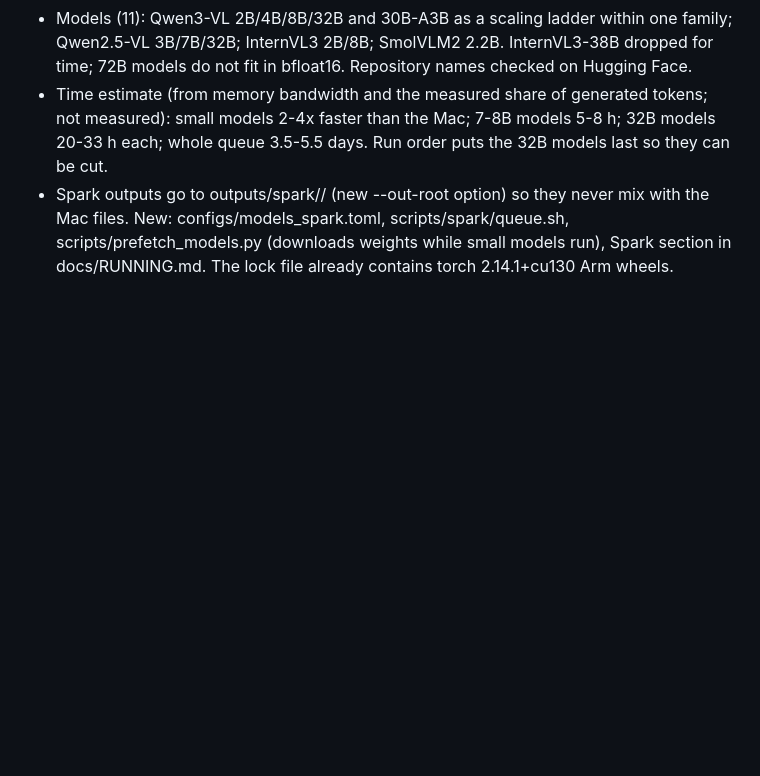
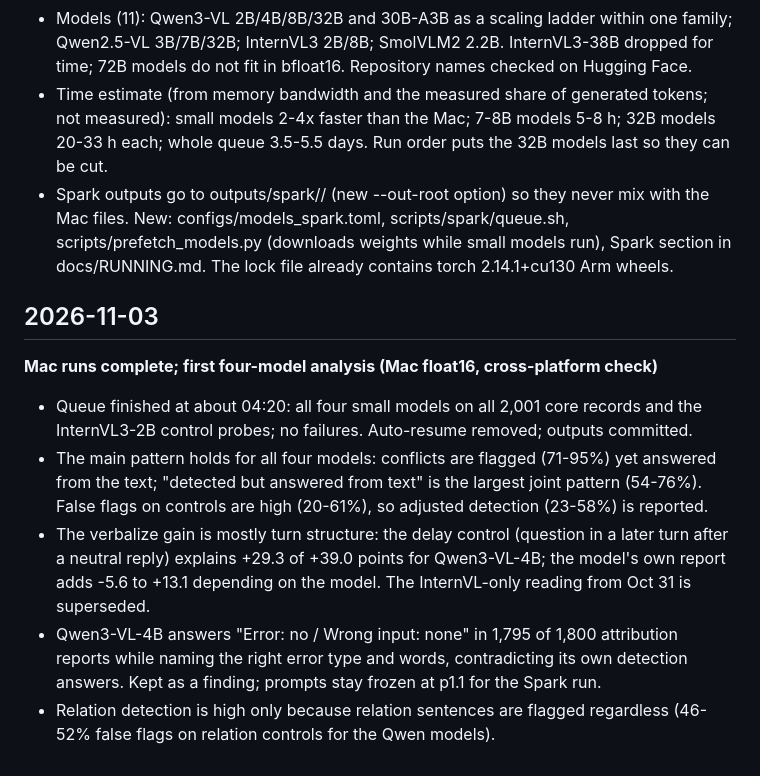
Before and after one commit to shohel1arman/faultline-bench, a Markdown page: LAB_JOURNAL.md, the part around the change. GitHub-like rendering; blank space fills up the shorter version.

```diff
--- a/LAB_JOURNAL.md
+++ b/LAB_JOURNAL.md
@@ -266,3 +266,21 @@ Deadlines (AoE): registration Nov 10, paper Nov 16, supplementary Nov 23, 2026.
   with the Mac files. New: configs/models_spark.toml, scripts/spark/queue.sh,
   scripts/prefetch_models.py (downloads weights while small models run), Spark section in
   docs/RUNNING.md. The lock file already contains torch 2.14.1+cu130 Arm wheels.
+
+## 2026-11-03
+
+**Mac runs complete; first four-model analysis (Mac float16, cross-platform check)**
+- Queue finished at about 04:20: all four small models on all 2,001 core records and the
+  InternVL3-2B control probes; no failures. Auto-resume removed; outputs committed.
+- The main pattern holds for all four models: conflicts are flagged (71-95%) yet answered
+  from the text; "detected but answered from text" is the largest joint pattern (54-76%).
+  False flags on controls are high (20-61%), so adjusted detection (23-58%) is reported.
+- The verbalize gain is mostly turn structure: the delay control (question in a later
+  turn after a neutral reply) explains +29.3 of +39.0 points for Qwen3-VL-4B; the model's
+  own report adds -5.6 to +13.1 depending on the model. The InternVL-only reading from
+  Oct 31 is superseded.
+- Qwen3-VL-4B answers "Error: no / Wrong input: none" in 1,795 of 1,800 attribution
+  reports while naming the right error type and words, contradicting its own detection
+  answers. Kept as a finding; prompts stay frozen at p1.1 for the Spark run.
+- Relation detection is high only because relation sentences are flagged regardless
+  (46-52% false flags on relation controls for the Qwen models).
```
Also changed, not shown: docs/PAPER_NOTES.md (+70 -6 lines).
